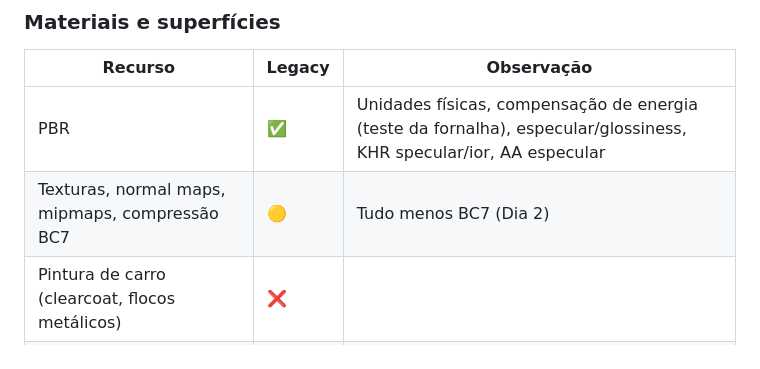
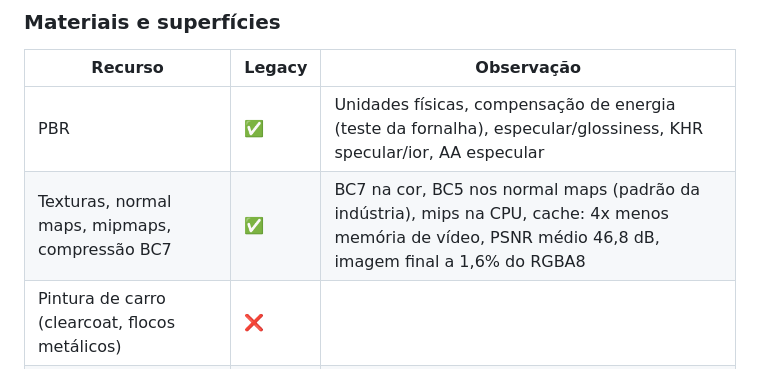
Before and after one commit to dseronn-code/leagcy, a Markdown page: engine/docs/gta6-analise.md, the part around the change. Rendered like a GitHub page.

Commit message:
Suíte 7/7 com texturas BC7/BC5; placar: texturas ✅
Co-Authored-By: Claude Opus 5.5 <noreply@anthropic.com>
Claude-Session: https://claude.ai/code/session_01ShHWFMPR7eF5CxzvREsNRy

```diff
--- a/engine/docs/gta6-analise.md
+++ b/engine/docs/gta6-analise.md
@@ -45,7 +45,7 @@ Pesquisa de 22/10/2026, status revisado pela auditoria do Dia 4 (ver [auditoria.
 | Recurso | Legacy | Observação |
 |---|---|---|
 | PBR | ✅ | Unidades físicas, compensação de energia (teste da fornalha), especular/glossiness, KHR specular/ior, AA especular |
-| Texturas, normal maps, mipmaps, compressão BC7 | 🟡 | Tudo menos BC7 (Dia 2) |
+| Texturas, normal maps, mipmaps, compressão BC7 | ✅ | BC7 na cor, BC5 nos normal maps (padrão da indústria), mips na CPU, cache: 4x menos memória de vídeo, PSNR médio 46,8 dB, imagem final a 1,6% do RGBA8 |
 | Pintura de carro (clearcoat, flocos metálicos) | ❌ | |
 | Vidro e transparência | ❌ | |
 | Decals (sujeira, marcas, pichação) | ❌ | |
```
